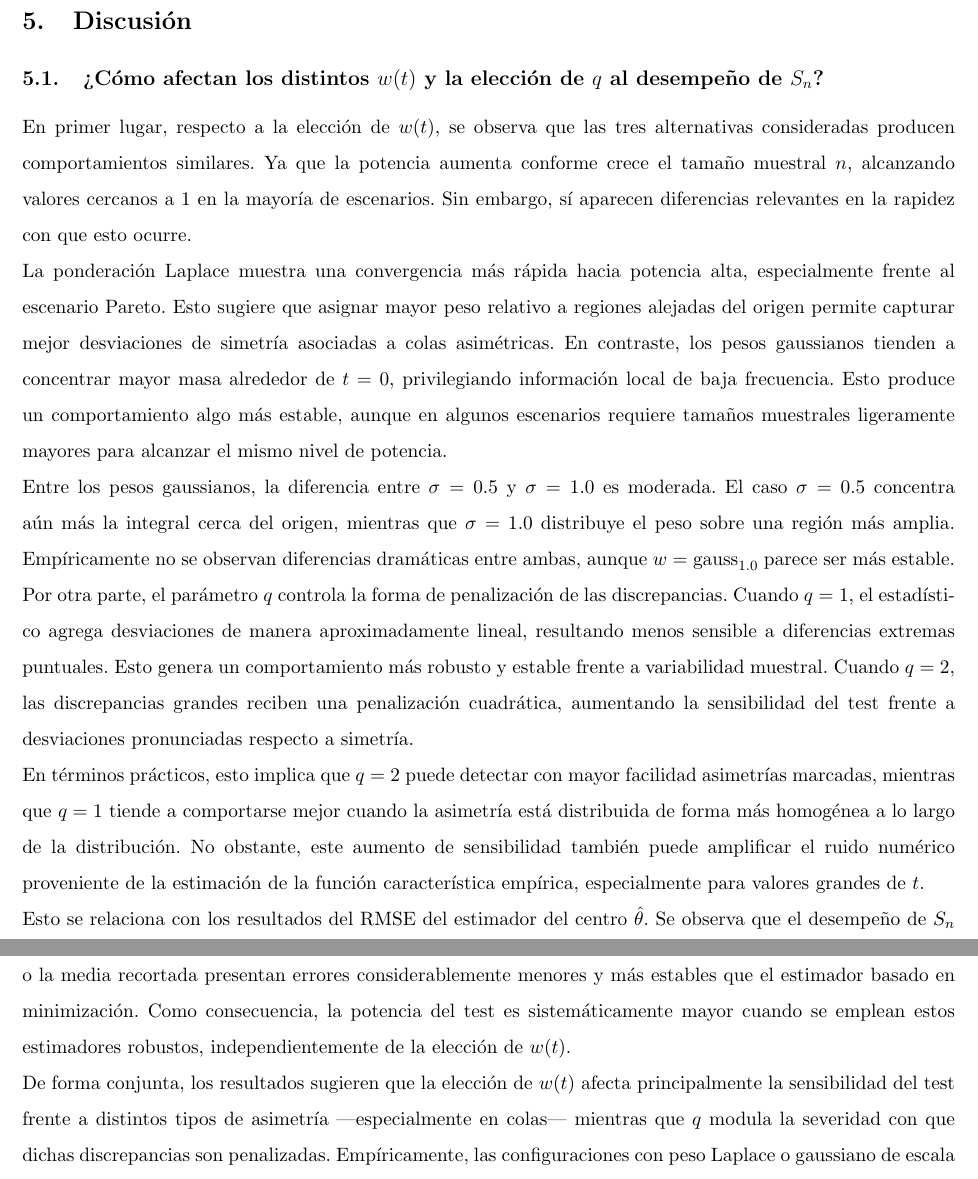
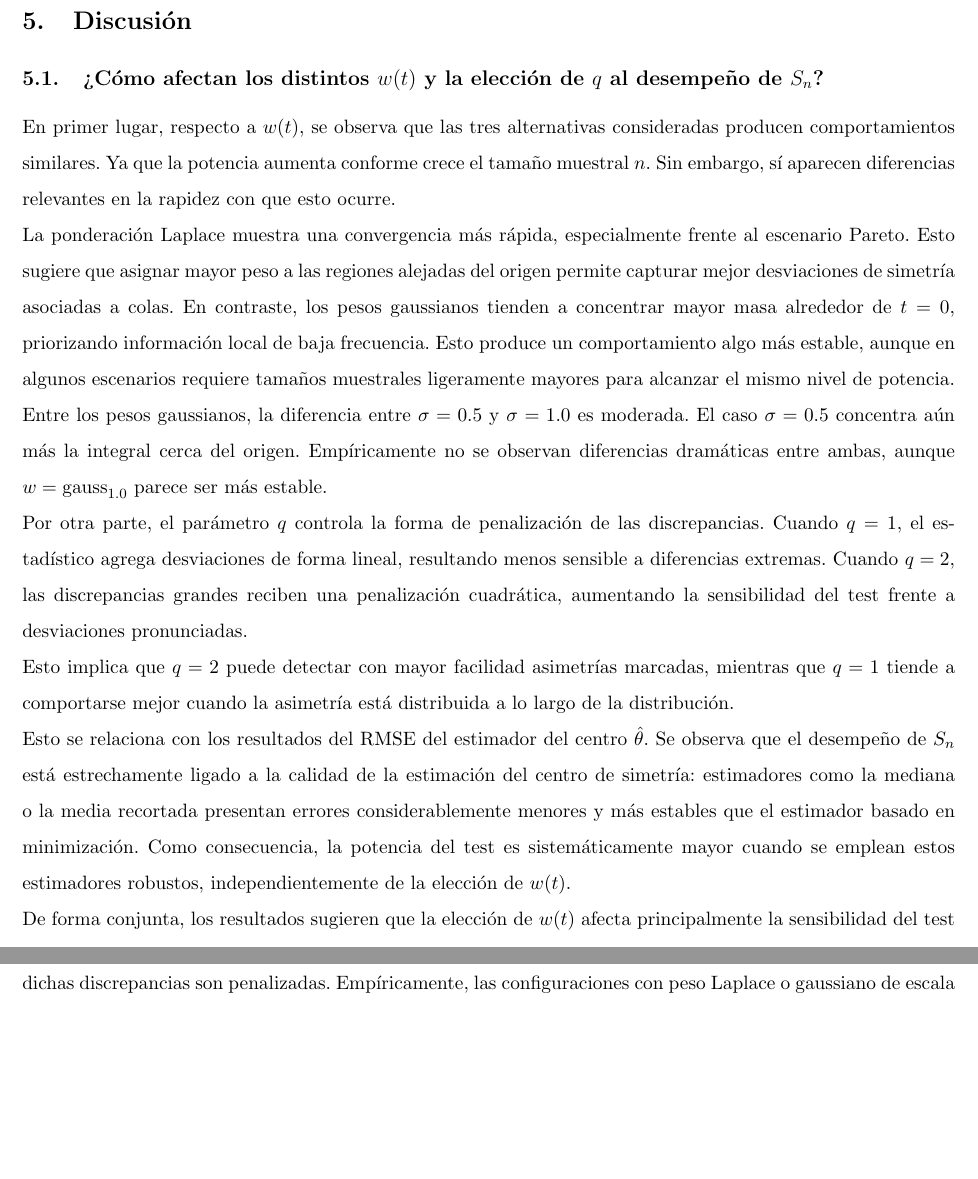
Before and after one commit to luistejon17/Proyecto2EstadisticaNP, a LaTeX document (documento/main.tex, which reads documento/5 - discusion.tex): two parts of pages 23 and 24 of 31, joined at a grey line, cut so that both start at the same text, the shorter picture padded with empty space. Compiled offline with pdfLaTeX.

Commit message:
Update on Overleaf.

```diff
--- a/documento/5 - discusion.tex
+++ b/documento/5 - discusion.tex
@@ -1,15 +1,15 @@
 \subsection{¿Cómo afectan los distintos $w(t)$ y la elección de $q$ al desempeño de $S_n$?}
 
-En primer lugar, respecto a la elección de \(w(t)\), se observa que las tres alternativas consideradas producen comportamientos similares. Ya que la potencia aumenta conforme crece el tamaño muestral \(n\), alcanzando valores cercanos a 1 en la mayoría de escenarios. Sin embargo, sí aparecen diferencias relevantes en la rapidez con que esto ocurre.
+En primer lugar, respecto a \(w(t)\), se observa que las tres alternativas consideradas producen comportamientos similares. Ya que la potencia aumenta conforme crece el tamaño muestral \(n\). Sin embargo, sí aparecen diferencias relevantes en la rapidez con que esto ocurre.
 
-La ponderación Laplace muestra una convergencia más rápida hacia potencia alta, especialmente frente al escenario Pareto. Esto sugiere que asignar mayor peso relativo a regiones alejadas del origen permite capturar mejor desviaciones de simetría asociadas a colas asimétricas. En contraste, los pesos gaussianos tienden a concentrar mayor masa alrededor de \(t=0\), privilegiando información local de baja frecuencia. Esto produce un comportamiento algo más estable, aunque en algunos escenarios requiere tamaños muestrales ligeramente mayores para alcanzar el mismo nivel de potencia.
+La ponderación Laplace muestra una convergencia más rápida, especialmente frente al escenario Pareto. Esto sugiere que asignar mayor peso a las regiones alejadas del origen permite capturar mejor desviaciones de simetría asociadas a colas. En contraste, los pesos gaussianos tienden a concentrar mayor masa alrededor de \(t=0\), priorizando información local de baja frecuencia. Esto produce un comportamiento algo más estable, aunque en algunos escenarios requiere tamaños muestrales ligeramente mayores para alcanzar el mismo nivel de potencia.
 
-Entre los pesos gaussianos, la diferencia entre \(\sigma=0.5\) y \(\sigma=1.0\) es moderada. El caso \(\sigma=0.5\) concentra aún más la integral cerca del origen, mientras que \(\sigma=1.0\) distribuye el peso sobre una región más amplia. Empíricamente no se observan diferencias dramáticas entre ambas, aunque \(w=\mathrm{gauss}_{1.0}\) parece ser más estable.
+Entre los pesos gaussianos, la diferencia entre \(\sigma=0.5\) y \(\sigma=1.0\) es moderada. El caso \(\sigma=0.5\) concentra aún más la integral cerca del origen. Empíricamente no se observan diferencias dramáticas entre ambas, aunque \(w=\mathrm{gauss}_{1.0}\) parece ser más estable.
 
 
-Por otra parte, el parámetro \(q\) controla la forma de penalización de las discrepancias. Cuando \(q=1\), el estadístico agrega desviaciones de manera aproximadamente lineal, resultando menos sensible a diferencias extremas puntuales. Esto genera un comportamiento más robusto y estable frente a variabilidad muestral. Cuando \(q=2\), las discrepancias grandes reciben una penalización cuadrática, aumentando la sensibilidad del test frente a desviaciones pronunciadas respecto a simetría.
+Por otra parte, el parámetro \(q\) controla la forma de penalización de las discrepancias. Cuando \(q=1\), el estadístico agrega desviaciones de forma lineal, resultando menos sensible a diferencias extremas. Cuando \(q=2\), las discrepancias grandes reciben una penalización cuadrática, aumentando la sensibilidad del test frente a desviaciones pronunciadas.
 
-En términos prácticos, esto implica que \(q=2\) puede detectar con mayor facilidad asimetrías marcadas, mientras que \(q=1\) tiende a comportarse mejor cuando la asimetría está distribuida de forma más homogénea a lo largo de la distribución. No obstante, este aumento de sensibilidad también puede amplificar el ruido numérico proveniente de la estimación de la función característica empírica, especialmente para valores grandes de \(t\).
+Esto implica que \(q=2\) puede detectar con mayor facilidad asimetrías marcadas, mientras que \(q=1\) tiende a comportarse mejor cuando la asimetría está distribuida a lo largo de la distribución.
 
 Esto se relaciona con los resultados del RMSE del estimador del centro \(\hat{\theta}\). Se observa que el desempeño de \(S_n\) está estrechamente ligado a la calidad de la estimación del centro de simetría: estimadores como la mediana o la media recortada presentan errores considerablemente menores y más estables que el estimador basado en minimización. Como consecuencia, la potencia del test es sistemáticamente mayor cuando se emplean estos estimadores robustos, independientemente de la elección de \(w(t)\).
 
```
